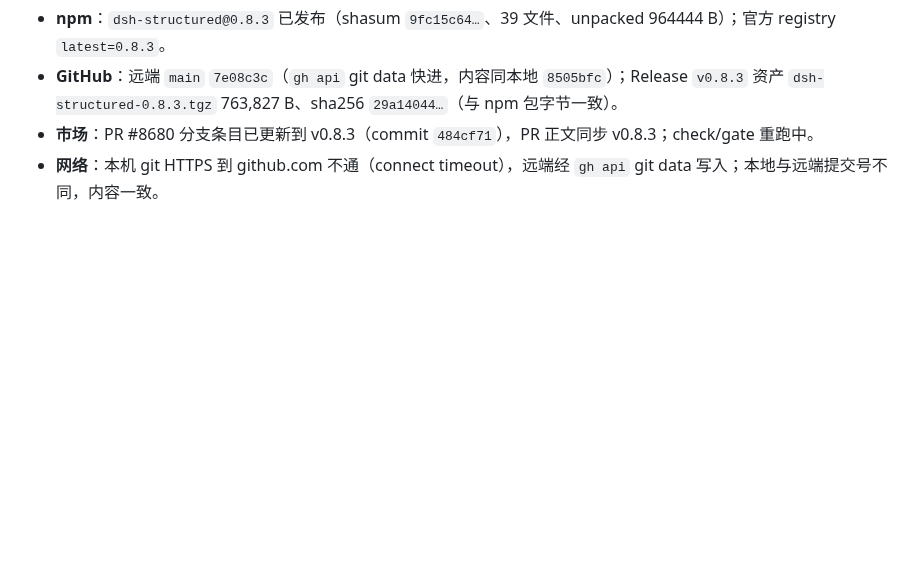
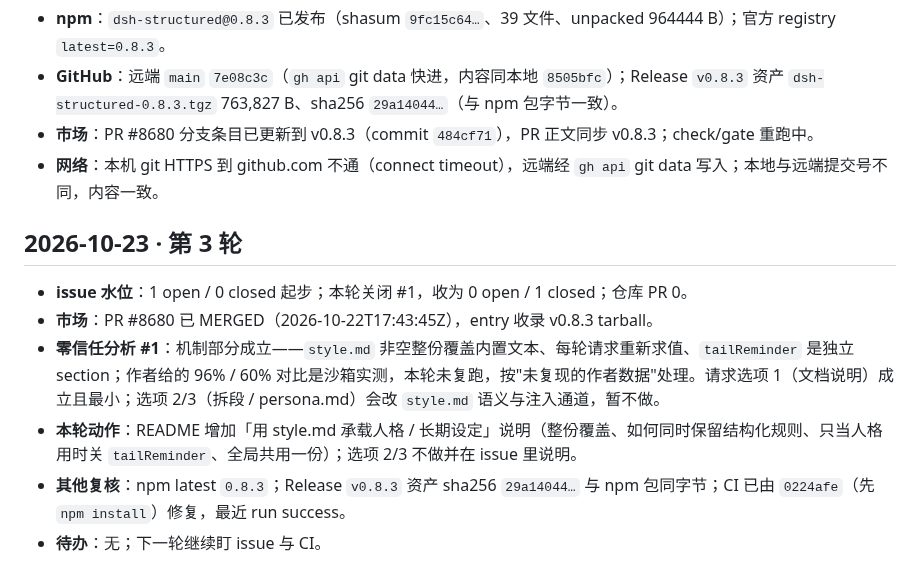
Before and after one commit to feigo313/dsh-structured, a Markdown page: docs/MAINTENANCE-LOG.md, the part around the change. Drawn GitHub-style; blank space fills up the shorter version.

Commit message:
docs: document style.md persona usage (#1)

```diff
--- a/docs/MAINTENANCE-LOG.md
+++ b/docs/MAINTENANCE-LOG.md
@@ -50,3 +50,12 @@
 - **GitHub**：远端 `main` `7e08c3c`（`gh api` git data 快进，内容同本地 `8505bfc`）；Release `v0.8.3` 资产 `dsh-structured-0.8.3.tgz` 763,827 B、sha256 `29a14044…`（与 npm 包字节一致）。
 - **市场**：PR #8680 分支条目已更新到 v0.8.3（commit `484cf71`），PR 正文同步 v0.8.3；check/gate 重跑中。
 - **网络**：本机 git HTTPS 到 github.com 不通（connect timeout），远端经 `gh api` git data 写入；本地与远端提交号不同，内容一致。
+
+## 2026-10-23 · 第 3 轮
+
+- **issue 水位**：1 open / 0 closed 起步；本轮关闭 #1，收为 0 open / 1 closed；仓库 PR 0。
+- **市场**：PR #8680 已 MERGED（2026-10-22T17:43:45Z），entry 收录 v0.8.3 tarball。
+- **零信任分析 #1**：机制部分成立——`style.md` 非空整份覆盖内置文本、每轮请求重新求值、`tailReminder` 是独立 section；作者给的 96% / 60% 对比是沙箱实测，本轮未复跑，按"未复现的作者数据"处理。请求选项 1（文档说明）成立且最小；选项 2/3（拆段 / persona.md）会改 `style.md` 语义与注入通道，暂不做。
+- **本轮动作**：README 增加「用 style.md 承载人格 / 长期设定」说明（整份覆盖、如何同时保留结构化规则、只当人格用时关 `tailReminder`、全局共用一份）；选项 2/3 不做并在 issue 里说明。
+- **其他复核**：npm latest `0.8.3`；Release `v0.8.3` 资产 sha256 `29a14044…` 与 npm 包同字节；CI 已由 `0224afe`（先 `npm install`）修复，最近 run success。
+- **待办**：无；下一轮继续盯 issue 与 CI。
```
Also changed, not shown: README.md (+1 -0 lines).
